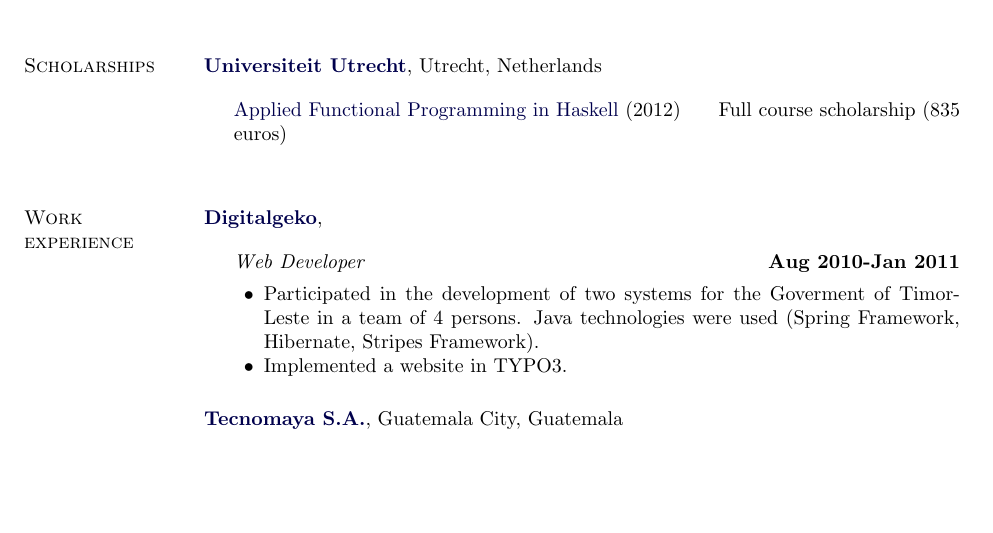
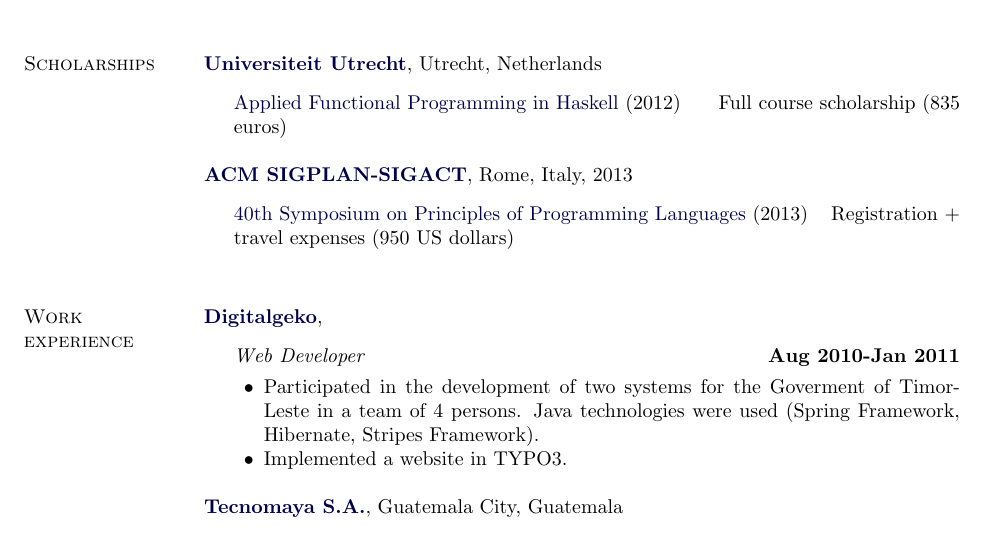
Before and after one commit to kmels/kmels.net, a LaTeX CV (files/cv-en/cv.tex): part of page 1 of 2, cut so that both start at the same text, the shorter picture padded with empty space. Compiled offline with pdfLaTeX.

Commit message:
Added POPL Scholarship to cv-en/

```diff
--- a/files/cv-en/cv.tex
+++ b/files/cv-en/cv.tex
@@ -141,6 +141,15 @@
 
 \blankline
 
+\href{http://www.sigplan.org/}{\textbf{ACM SIGPLAN-SIGACT}}, Rome, Italy, 2013
+
+\begin{outerlist}
+\item[] \href{http://popl.mpi-sws.org/2013/}{40th Symposium on Principles of Programming Languages} (2013)
+        \hfill Registration + travel expenses (950 US dollars)
+\end{outerlist}
+
+\blankline
+
 \section{Work experience} \href{http://www.digitalgeko.com/}{\textbf{Digitalgeko}},
 
 \begin{outerlist}
```
Also changed, not shown: files/cv-en/cv.pdf, 1 other file.
